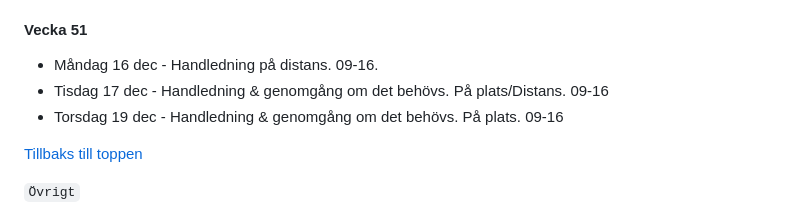
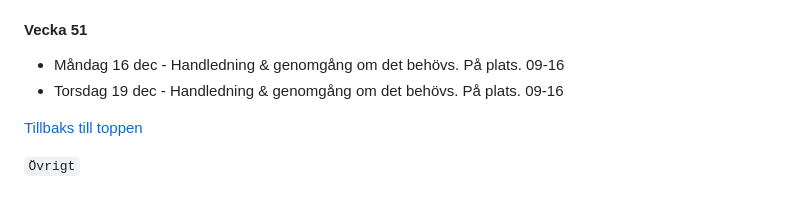
Before and after one commit to lukebike/grade-based-assignment-frontend, a Markdown page: README.md, the part around the change. Drawn GitHub-style.

```diff
--- a/README.md
+++ b/README.md
@@ -142,8 +142,7 @@ De kommande två veckorna så är jag schemalagt på extra handledningspass för
 
 #### Vecka 51
 
-- Måndag 16 dec - Handledning på distans. 09-16.
-- Tisdag 17 dec - Handledning & genomgång om det behövs. På plats/Distans. 09-16
+- Måndag 16 dec - Handledning & genomgång om det behövs. På plats. 09-16
 - Torsdag 19 dec - Handledning & genomgång om det behövs. På plats. 09-16
 
 [Tillbaks till toppen](#inlämningsuppgfit-grundläggande-programmering---the-cocktail-db)
```
